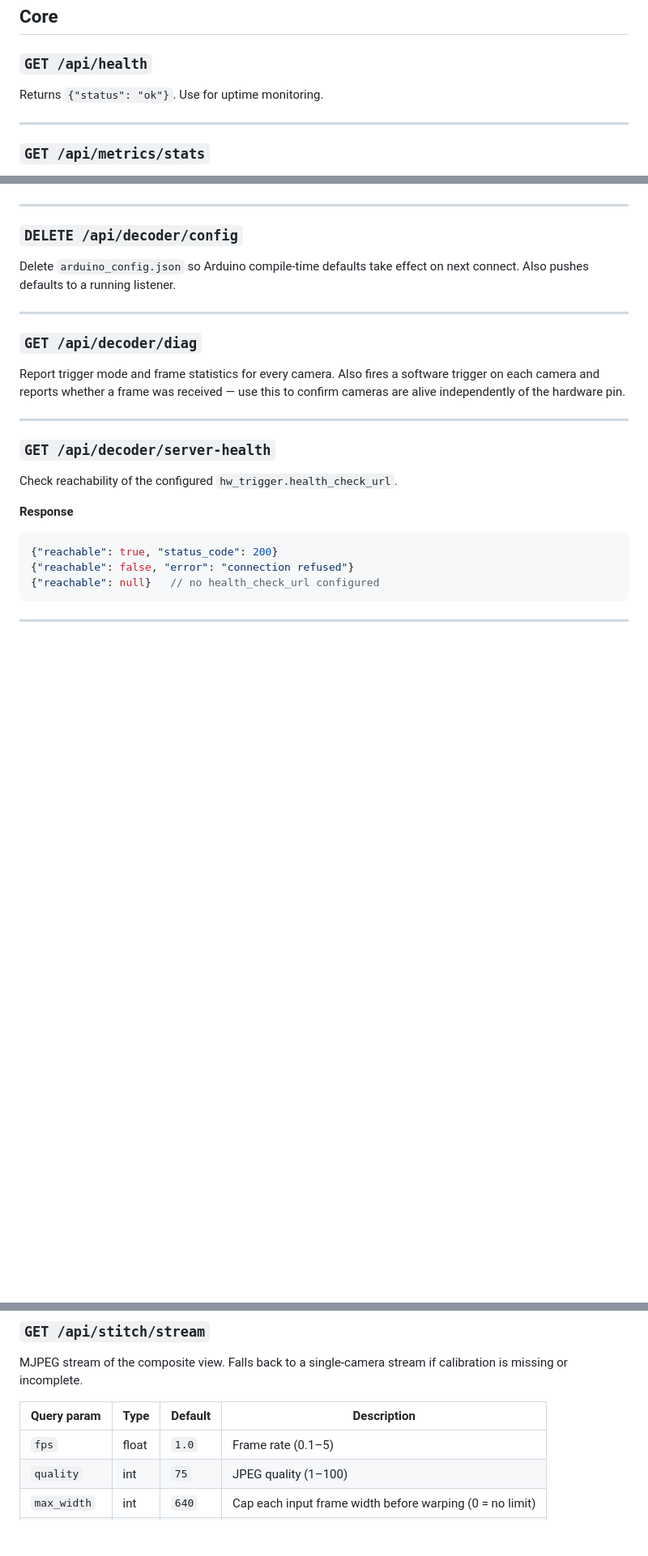
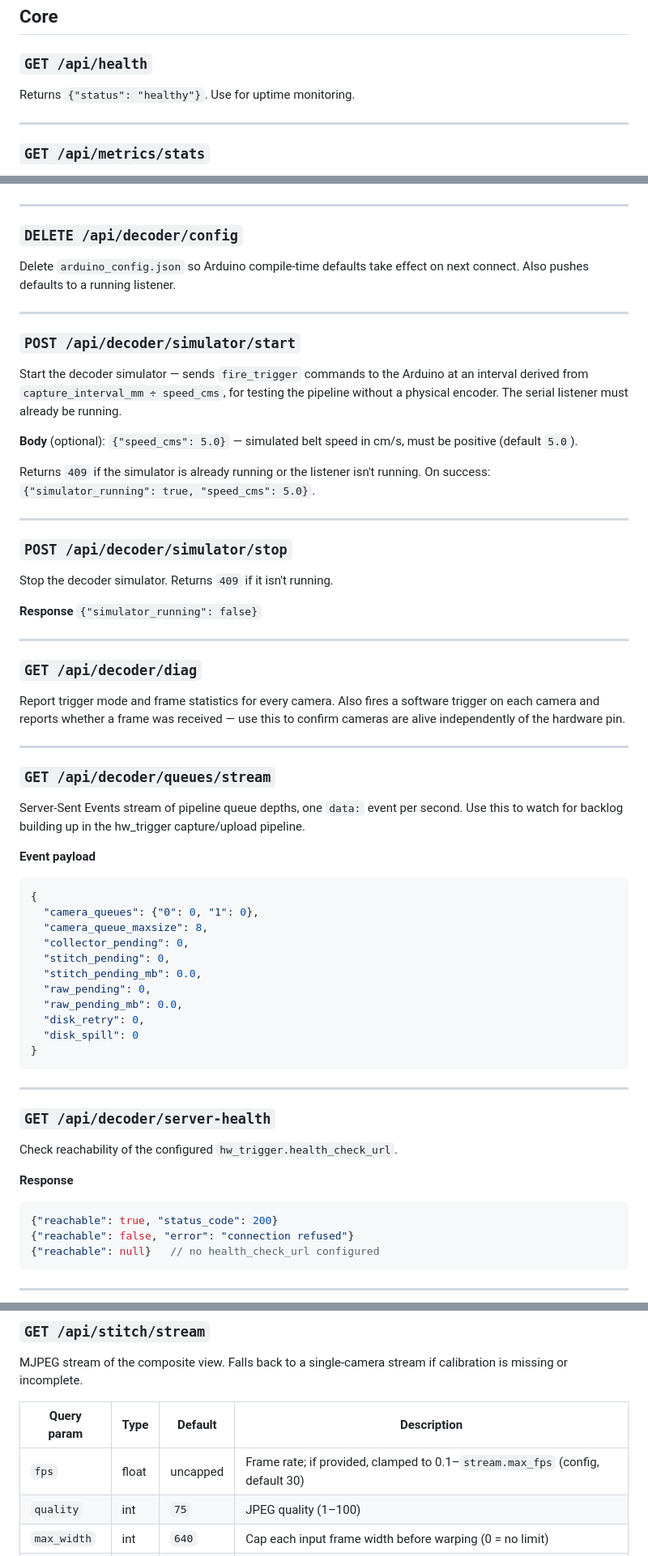
Before and after one commit to bambooinnovations/visionx-rpi-capture, a Markdown page: docs/api.md, 3 parts joined by grey strips. Shown at 81% size. Drawn GitHub-style; blank space fills up the shorter version.

````diff
--- a/docs/api.md
+++ b/docs/api.md
@@ -8,7 +8,7 @@ All endpoints are served on port **8080**. MindVision-specific endpoints are onl
 
 ### `GET /api/health`
 
-Returns `{"status": "ok"}`. Use for uptime monitoring.
+Returns `{"status": "healthy"}`. Use for uptime monitoring.
 
 ---
 
@@ -550,9 +616,49 @@ Delete `arduino_config.json` so Arduino compile-time defaults take effect on nex
 
 ---
 
+### `POST /api/decoder/simulator/start`
+
+Start the decoder simulator — sends `fire_trigger` commands to the Arduino at an interval derived from `capture_interval_mm ÷ speed_cms`, for testing the pipeline without a physical encoder. The serial listener must already be running.
+
+**Body** (optional): `{"speed_cms": 5.0}` — simulated belt speed in cm/s, must be positive (default `5.0`).
+
+Returns `409` if the simulator is already running or the listener isn't running. On success: `{"simulator_running": true, "speed_cms": 5.0}`.
+
+---
+
+### `POST /api/decoder/simulator/stop`
+
+Stop the decoder simulator. Returns `409` if it isn't running.
+
+**Response** `{"simulator_running": false}`
+
+---
+
 ### `GET /api/decoder/diag`
 
 Report trigger mode and frame statistics for every camera. Also fires a software trigger on each camera and reports whether a frame was received — use this to confirm cameras are alive independently of the hardware pin.
+
+---
+
+### `GET /api/decoder/queues/stream`
+
+Server-Sent Events stream of pipeline queue depths, one `data:` event per second. Use this to watch for backlog building up in the hw_trigger capture/upload pipeline.
+
+**Event payload**
+
+```json
+{
+  "camera_queues": {"0": 0, "1": 0},
+  "camera_queue_maxsize": 8,
+  "collector_pending": 0,
+  "stitch_pending": 0,
+  "stitch_pending_mb": 0.0,
+  "raw_pending": 0,
+  "raw_pending_mb": 0.0,
+  "disk_retry": 0,
+  "disk_spill": 0
+}
+```
 
 ---
 
@@ -712,7 +818,7 @@ MJPEG stream of the composite view. Falls back to a single-camera stream if cali
 
 | Query param | Type | Default | Description |
 | ----------- | ---- | ------- | ----------- |
-| `fps` | float | `1.0` | Frame rate (0.1–5) |
+| `fps` | float | uncapped | Frame rate; if provided, clamped to 0.1–`stream.max_fps` (config, default 30) |
 | `quality` | int | `75` | JPEG quality (1–100) |
 | `max_width` | int | `640` | Cap each input frame width before warping (0 = no limit) |
 | `camera_id` | int | `0` | Fallback camera when not calibrated |
````
Also changed, not shown: other parts of docs/api.md (+66 -0 lines).
